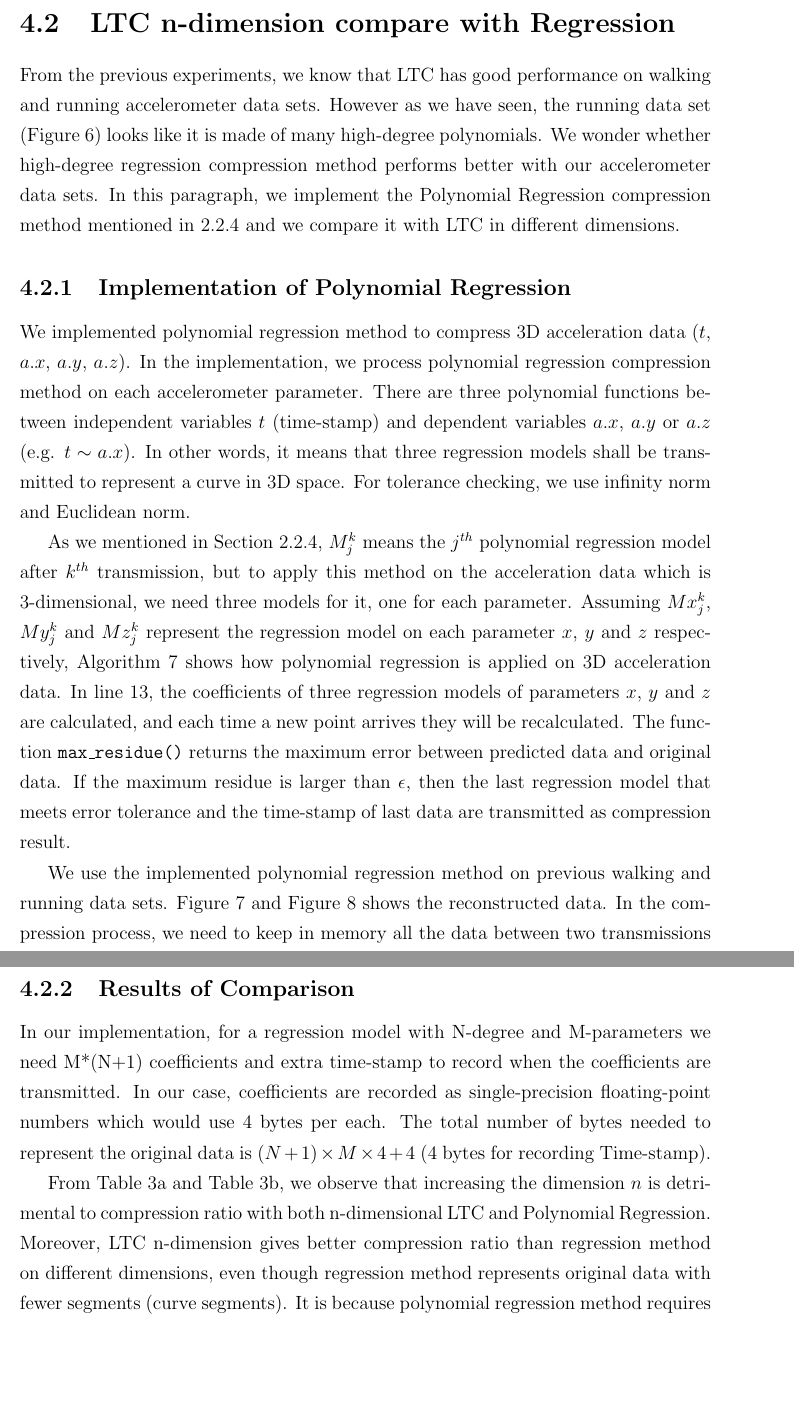
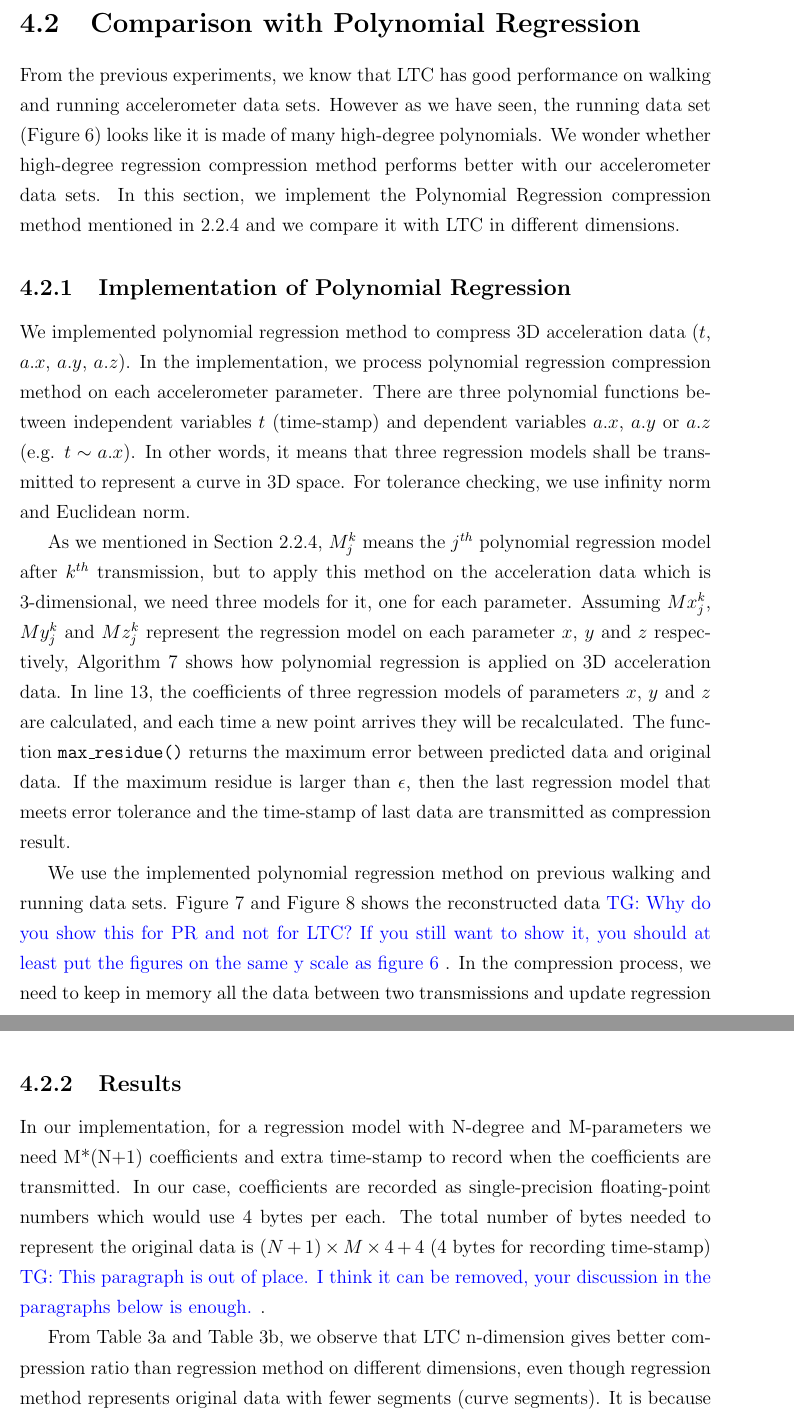
Before and after one commit to big-data-lab-team/report-data-streams, a LaTeX thesis (cuthesis.tex, which reads chapters/chapter4/ltc-n-vs-pr.tex): two parts of pages 46 and 50 of 60 before the commit and two parts of pages 46 and 48 of 60 after it, joined at a grey line, cut at the place of the change, the shorter picture padded with empty space. Compiled offline with pdfLaTeX.

Commit message:
Comments on Ch4

```diff
--- a/chapters/chapter4/ltc-n-vs-pr.tex
+++ b/chapters/chapter4/ltc-n-vs-pr.tex
@@ -1,10 +1,10 @@
-\section{LTC n-dimension compare with Regression}
+\section{Comparison with Polynomial Regression}
 
 From the previous experiments, we know that LTC has good performance on  walking
 and running accelerometer data sets. However as we have seen, the running data
 set (Figure~\ref{fig:datasets-2}) looks like it is made of many high-degree
 polynomials. We wonder whether high-degree regression compression method
-performs better with our accelerometer data sets. In this paragraph, we
+performs better with our accelerometer data sets. In this section, we
 implement the Polynomial Regression compression method mentioned
 in~\ref{sec:polynomial} and we compare it with LTC in different dimensions.
 
@@ -67,7 +67,8 @@ tolerance and the time-stamp of last data are transmitted as compression result.
 
 We use the implemented polynomial regression method on previous walking and
 running data sets. Figure~\ref{fig:poly-regression-3-degree} and
-Figure~\ref{fig:poly-regression-5-degree} shows the reconstructed data. In the
+Figure~\ref{fig:poly-regression-5-degree} shows the reconstructed data \TG{Why do you show this for PR and not for LTC?
+If you still want to show it, you should at least put the figures on the same y scale as figure 6}. In the
 compression process, we need to keep in memory all the data between two
 transmissions and update regression models each time a new data point arrives.
 
@@ -119,18 +120,17 @@ transmissions and update regression models each time a new data point arrives.
 \label{fig:poly-regression-5-degree}
 \end{figure*}
 
-\subsection{Results of Comparison}
+\subsection{Results}
 In our implementation, for a regression model with N-degree and M-parameters we
 need M*(N+1) coefficients and extra time-stamp to record when the coefficients
 are transmitted. In our case, coefficients are recorded as single-precision
 floating-point numbers which would use 4 bytes per each. The total number of
 bytes needed to represent the original data is $(N+1)\times M\times 4+4$ (4
-bytes for recording Time-stamp).
+bytes for recording time-stamp) \TG{This paragraph is out of place. I think it can be removed, your
+discussion in the paragraphs below is enough.}.
 
 From Table~\ref{table:CR-compare-walking} and
-Table~\ref{table:CR-compare-running}, we observe that increasing the dimension
-$n$ is detrimental to compression ratio with both n-dimensional LTC and
-Polynomial Regression. Moreover, LTC n-dimension gives better compression ratio
+Table~\ref{table:CR-compare-running}, we observe that LTC n-dimension gives better compression ratio
 than regression method on different dimensions, even though regression method
 represents original data with fewer segments (curve segments). It is because
 polynomial regression method requires more bytes to transmit the coefficients
```
Also changed, not shown: chapters/chapter4/chapter4.tex (+1 -1 lines), chapters/chapter4/conclusion.tex (+2 -2 lines), chapters/chapter4/ltc-n-vs-pr.tex (2 more changed lines).
